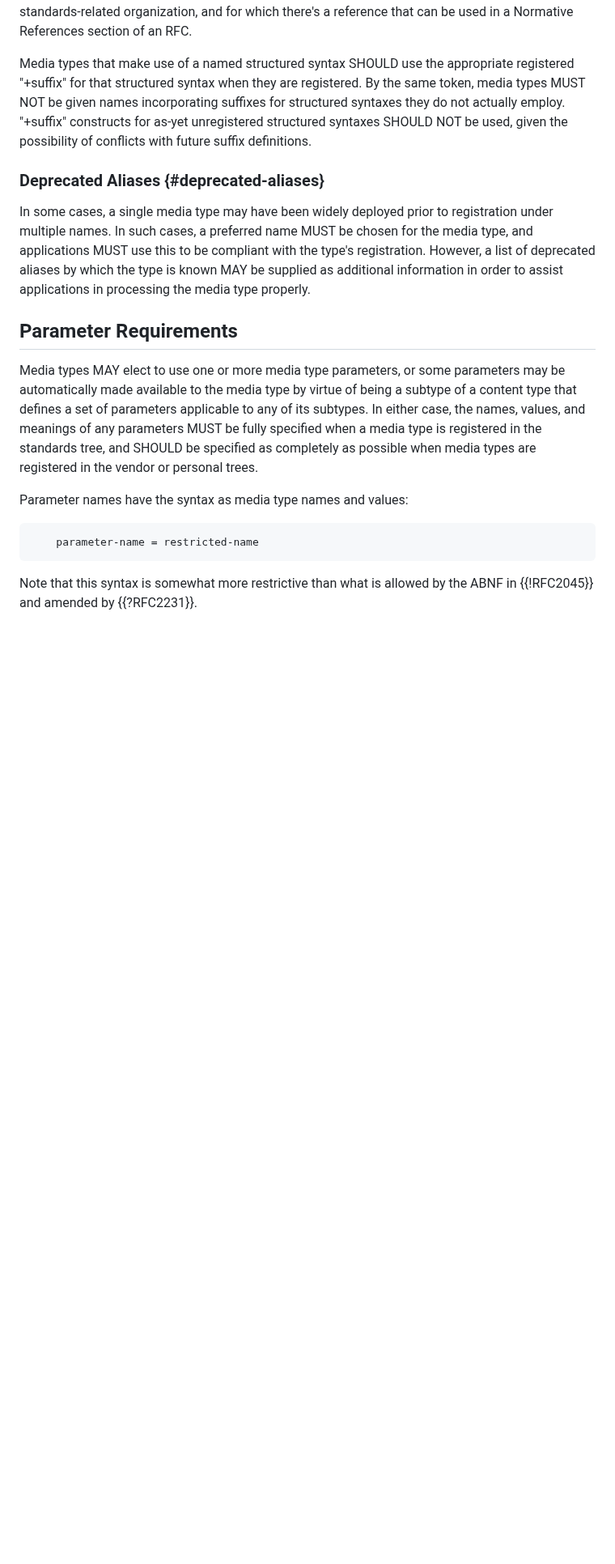
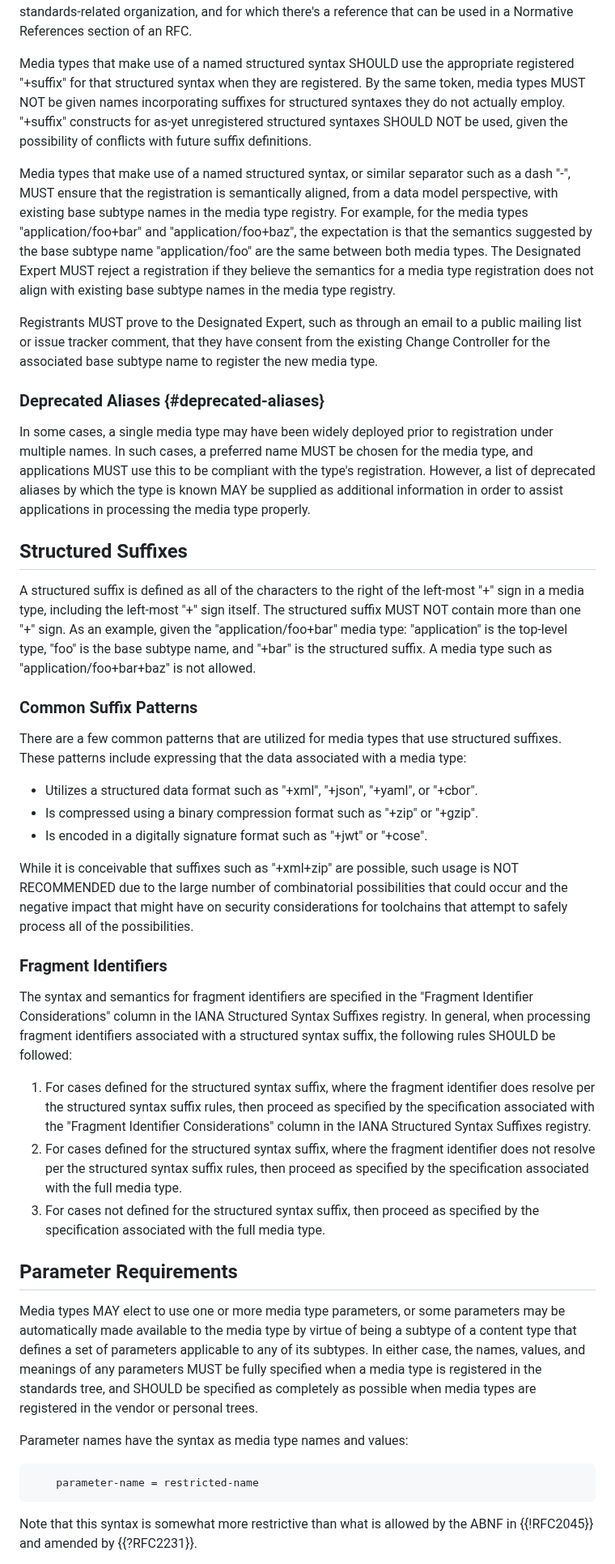
Before and after one commit to peteresnick/6838bis, a Markdown page: draft-ietf-mediaman-6838bis.md, the part around one of its changes. Shown at 81% size. GitHub-like rendering; blank space fills up the shorter version.

Commit message:
Rough in structured suffixes
from draft-ietf-mediaman-suffixes-08

```diff
--- a/draft-ietf-mediaman-6838bis.md
+++ b/draft-ietf-mediaman-6838bis.md
@@ -239,9 +239,35 @@ The primary guideline for whether a structured type name suffix is registrable i
 
 Media types that make use of a named structured syntax SHOULD use the appropriate registered "+suffix" for that structured syntax when they are registered. By the same token, media types MUST NOT be given names incorporating suffixes for structured syntaxes they do not actually employ. "+suffix" constructs for as-yet unregistered structured syntaxes SHOULD NOT be used, given the possibility of conflicts with future suffix definitions.
 
+Media types that make use of a named structured syntax, or similar separator such as a dash "-", MUST ensure that the registration is semantically aligned, from a data model perspective, with existing base subtype names in the media type registry. For example, for the media types "application/foo+bar" and "application/foo+baz", the expectation is that the semantics suggested by the base subtype name "application/foo" are the same between both media types. The Designated Expert MUST reject a registration if they believe the semantics for a media type registration does not align with existing base subtype names in the media type registry.
+
+Registrants MUST prove to the Designated Expert, such as through an email to a public mailing list or issue tracker comment, that they have consent from the existing Change Controller for the associated base subtype name to register the new media type.
+
 ### Deprecated Aliases {#deprecated-aliases}
 
 In some cases, a single media type may have been widely deployed prior to registration under multiple names. In such cases, a preferred name MUST be chosen for the media type, and applications MUST use this to be compliant with the type's registration. However, a list of deprecated aliases by which the type is known MAY be supplied as additional information in order to assist applications in processing the media type properly.
+
+## Structured Suffixes
+
+A structured suffix is defined as all of the characters to the right of the left-most "+" sign in a media type, including the left-most "+" sign itself. The structured suffix MUST NOT contain more than one "+" sign. As an example, given the "application/foo+bar" media type: "application" is the top-level type, "foo" is the base subtype name, and "+bar" is the structured suffix. A media type such as "application/foo+bar+baz" is not allowed.
+
+### Common Suffix Patterns
+
+There are a few common patterns that are utilized for media types that use structured suffixes. These patterns include expressing that the data associated with a media type:
+
+* Utilizes a structured data format such as "+xml", "+json", "+yaml", or "+cbor".
+* Is compressed using a binary compression format such as "+zip" or "+gzip".
+* Is encoded in a digitally signature format such as "+jwt" or "+cose".
+
+While it is conceivable that suffixes such as "+xml+zip" are possible, such usage is NOT RECOMMENDED due to the large number of combinatorial possibilities that could occur and the negative impact that might have on security considerations for toolchains that attempt to safely process all of the possibilities.
+
+### Fragment Identifiers
+
+The syntax and semantics for fragment identifiers are specified in the "Fragment Identifier Considerations" column in the IANA Structured Syntax Suffixes registry. In general, when processing fragment identifiers associated with a structured syntax suffix, the following rules SHOULD be followed:
+
+1. For cases defined for the structured syntax suffix, where the fragment identifier does resolve per the structured syntax suffix rules, then proceed as specified by the specification associated with the "Fragment Identifier Considerations" column in the IANA Structured Syntax Suffixes registry.
+2. For cases defined for the structured syntax suffix, where the fragment identifier does not resolve per the structured syntax suffix rules, then proceed as specified by the specification associated with the full media type.
+3. For cases not defined for the structured syntax suffix, then proceed as specified by the specification associated with the full media type.
 
 ## Parameter Requirements
 
```
Also changed, not shown: other parts of draft-ietf-mediaman-6838bis.md (+25 -4 lines).
